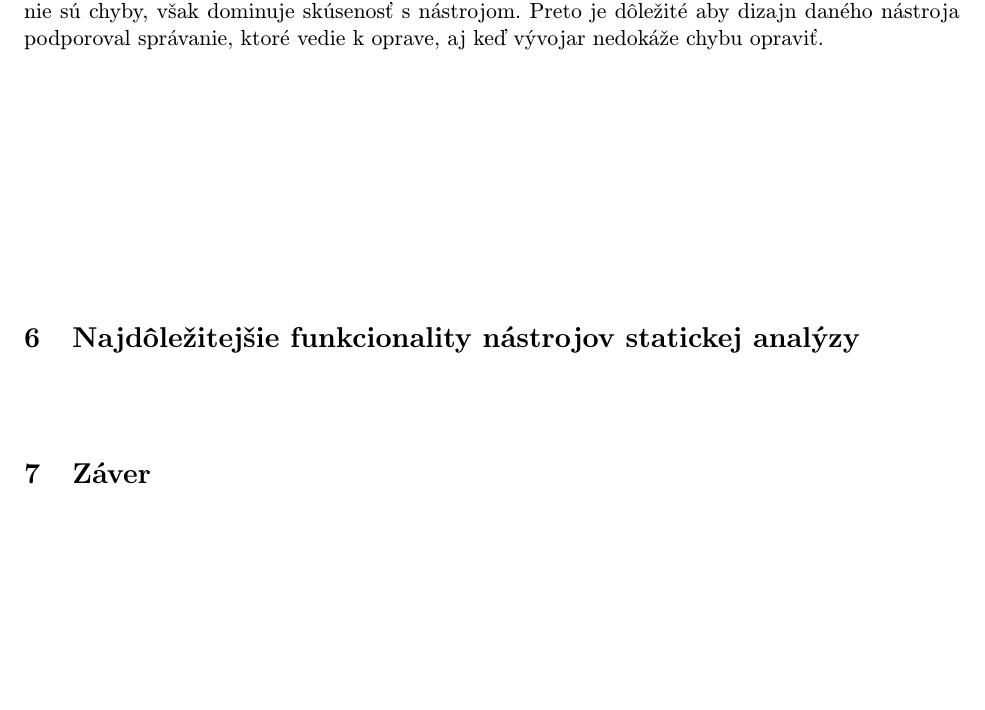
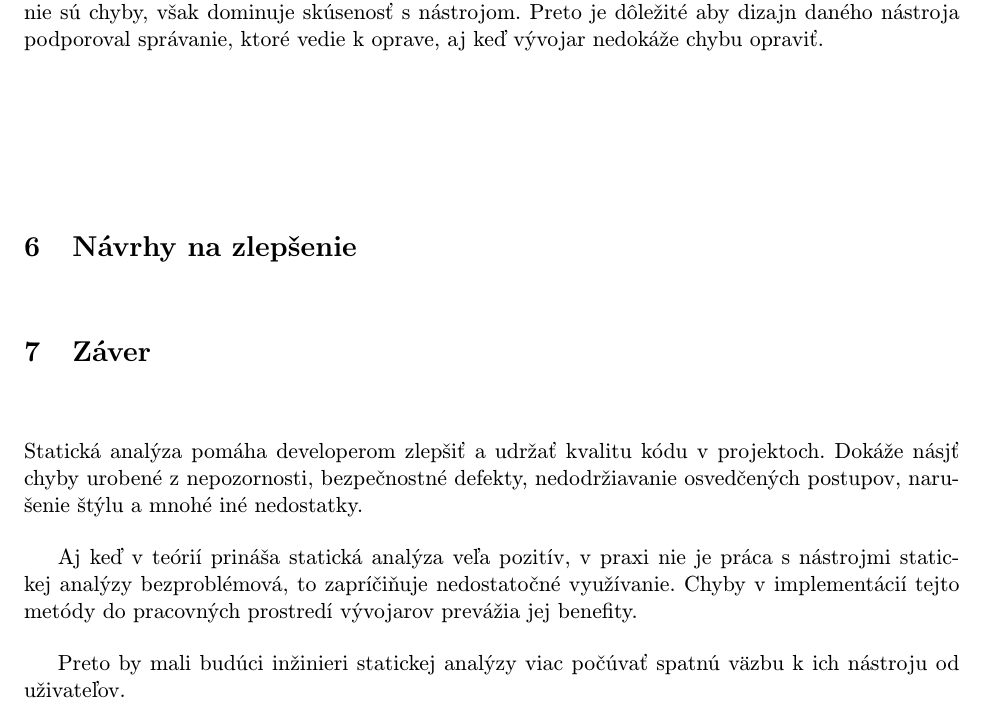
Before and after one commit to Nesquiko/MIP-Clanok, a LaTeX paper (clanok/clanok.tex): part of page 5 of 6, cut so that both start at the same text, the shorter picture padded with empty space. Compiled offline with pdfLaTeX.

Commit message:
Summary - first iteration.

```diff
--- a/clanok/clanok.tex
+++ b/clanok/clanok.tex
@@ -190,39 +190,18 @@ daným nástrojom statickej analýzy. Pri varovaniach na nedostatky, ktoré ale
 s nástrojom. Preto je dôležité aby dizajn daného nástroja podporoval správanie, ktoré vedie k oprave, aj keď vývojar
 nedokáže chybu opraviť.
 
-\section{Najdôležitejšie funkcionality nástrojov statickej analýzy} \label{funkcionality}
+\section{Návrhy na zlepšenie} \label{navrhy}
+% TODO pridaj do uvodu
 
 \section{Záver}
+Statická analýza pomáha developerom zlepšiť a udržať kvalitu kódu v projektoch. Dokáže násjť chyby urobené z
+nepozornosti, bezpečnostné defekty, nedodržiavanie osvedčených postupov, narušenie štýlu a mnohé iné nedostatky.
 
+Aj keď v teórií prináša statická analýza veľa pozitív, v praxi nie je práca s nástrojmi statickej analýzy
+bezproblémová, to zapríčiňuje nedostatočné využívanie. Chyby v implementácií tejto metódy do pracovných prostredí
+vývojarov prevážia jej benefity.
 
-
-
-
-%\begin{table}
-%	\begin{center}
-%		\begin{tabular}{c|c|r}
-%			$ID$ & $Krajina$      & $Obyvatelia(mil)$ \\
-%			\hline
-%			1    & India          & 340               \\
-%			2    & USA            & 200               \\
-%			3    & Indonesia      & 140               \\
-%			4    & Brazilia       & 130               \\
-%			5    & Mexiko         & 98                \\
-%			6    & Filipiny       & 88                \\
-%			7    & Vietnam        & 54                \\
-%			8    & Egypt          & 47                \\
-%			9    & Banglades      & 46                \\
-%			10   & Pakistan       & 45                \\
-%			11   & Kolumbia       & 38                \\
-%			12   & Velka Britania & 38                \\
-%			13   & Turecko        & 37                \\
-%		\end{tabular}
-%		\caption{Tabulka}
-%		\label{tab:Tabulka 1}
-%	\end{center}
-%\end{table}
-
-%{\centering\includegraphics[scale=0.4]{pozitiva_negativa.pdf}}
+Preto by mali budúci inžinieri statickej analýzy viac počúvať spatnú väzbu k ich nástroju od uživateľov.
 
 \pagebreak
 \bibliography{literatura}
```
Also changed, not shown: clanok/clanok.pdf, clanok/clanok.tex (2 more changed lines), 1 other file.
